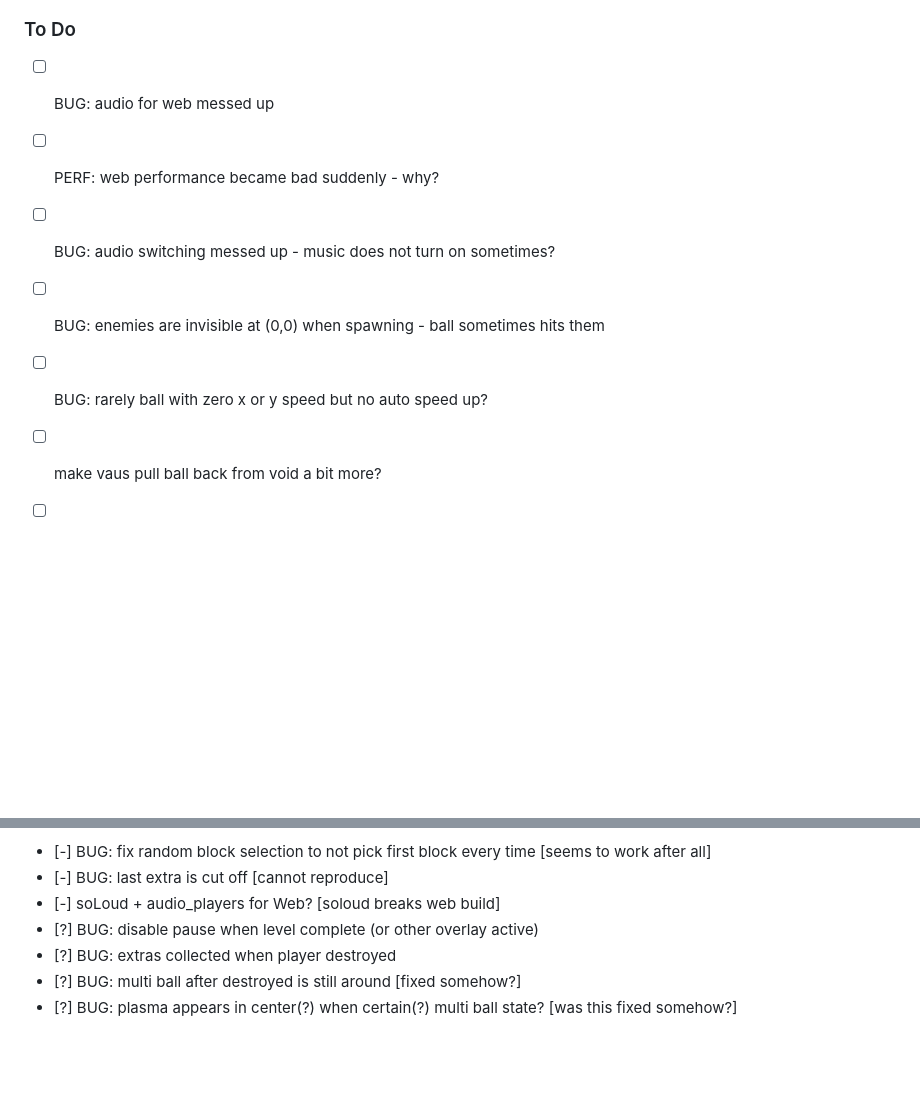
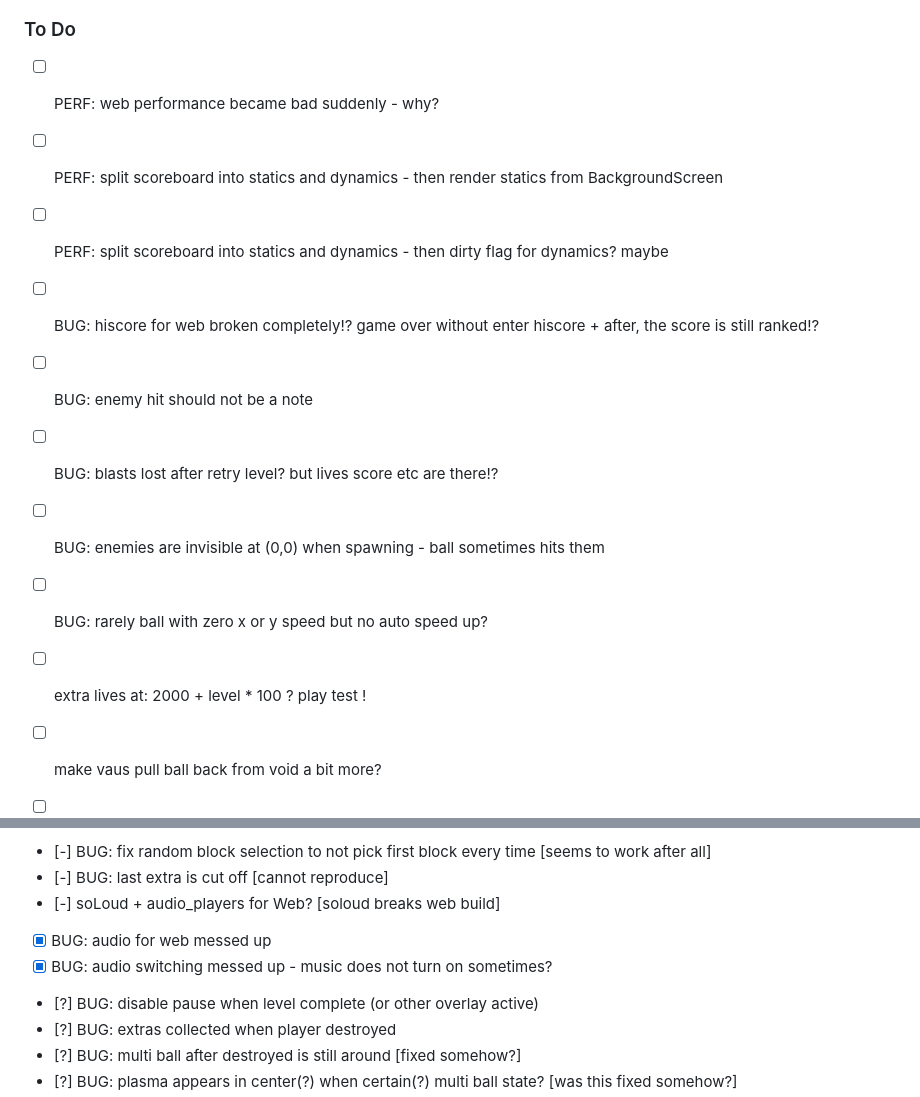
Before and after one commit to IntensiCode/flutternoid, a Markdown page: README.md, 2 parts joined by grey strips. GitHub-like rendering; blank space fills up the shorter version.

```diff
--- a/README.md
+++ b/README.md
@@ -49,13 +49,17 @@ https://intensicode.github.io/flutternoid/
 
 ### To Do
 
-- [ ] BUG: audio for web messed up
 - [ ] PERF: web performance became bad suddenly - why?
+- [ ] PERF: split scoreboard into statics and dynamics - then render statics from BackgroundScreen
+- [ ] PERF: split scoreboard into statics and dynamics - then dirty flag for dynamics? maybe
 
-- [ ] BUG: audio switching messed up - music does not turn on sometimes?
+- [ ] BUG: hiscore for web broken completely!? game over without enter hiscore + after, the score is still ranked!?
+- [ ] BUG: enemy hit should not be a note
+- [ ] BUG: blasts lost after retry level? but lives score etc are there!?
 - [ ] BUG: enemies are invisible at (0,0) when spawning - ball sometimes hits them
 - [ ] BUG: rarely ball with zero x or y speed but no auto speed up?
 
+- [ ] extra lives at: 2000 + level * 100 ? play test !
 - [ ] make vaus pull ball back from void a bit more?
 - [ ] make vaus move one or two pixels more towards the walls?
 - [ ] fix min ball speed (in upper part)
@@ -70,6 +74,8 @@ https://intensicode.github.io/flutternoid/
 - [-] BUG: fix random block selection to not pick first block every time [seems to work after all]
 - [-] BUG: last extra is cut off [cannot reproduce]
 - [-] soLoud + audio_players for Web? [soloud breaks web build]
+- [X] BUG: audio for web messed up
+- [X] BUG: audio switching messed up - music does not turn on sometimes?
 - [?] BUG: disable pause when level complete (or other overlay active)
 - [?] BUG: extras collected when player destroyed
 - [?] BUG: multi ball after destroyed is still around [fixed somehow?]
```
